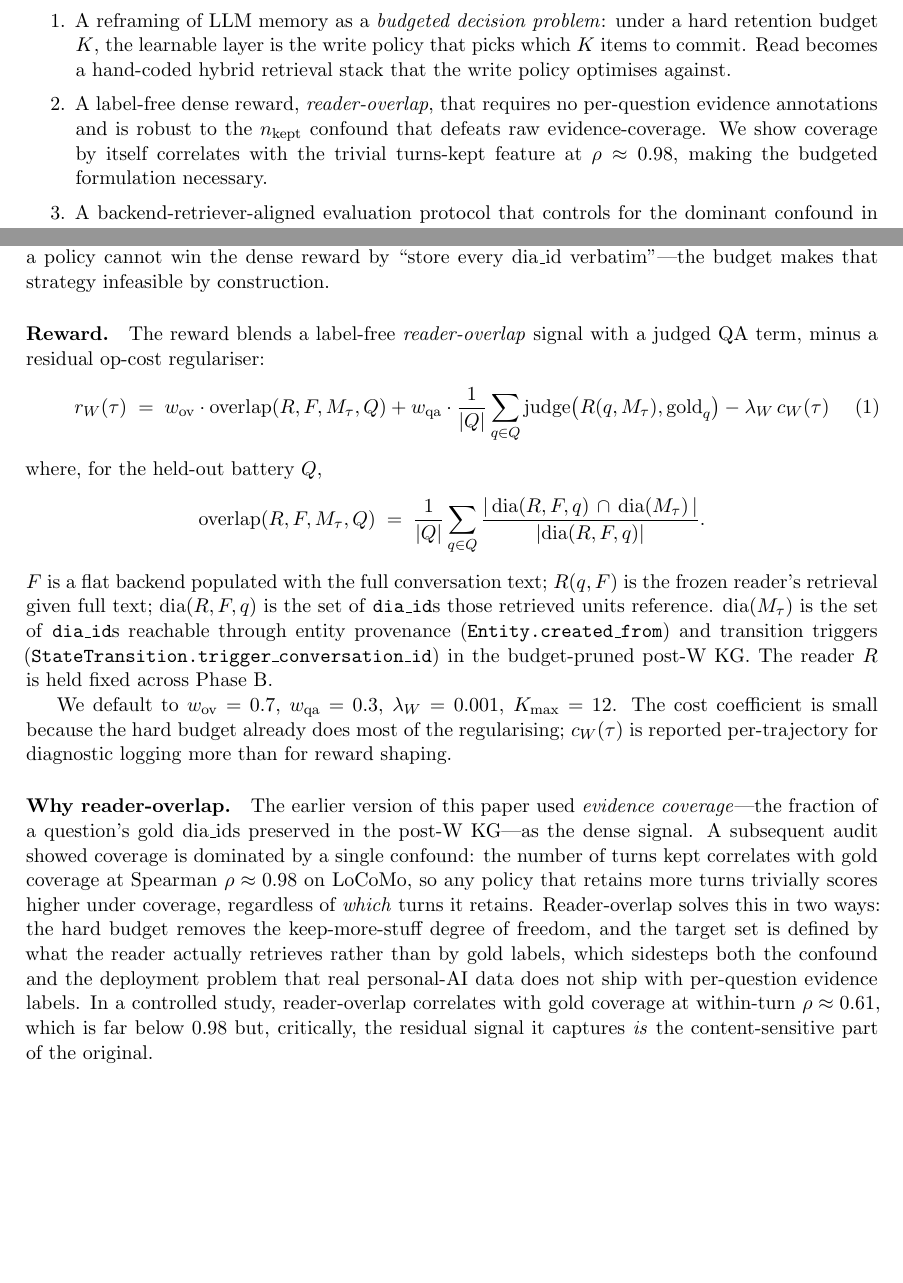
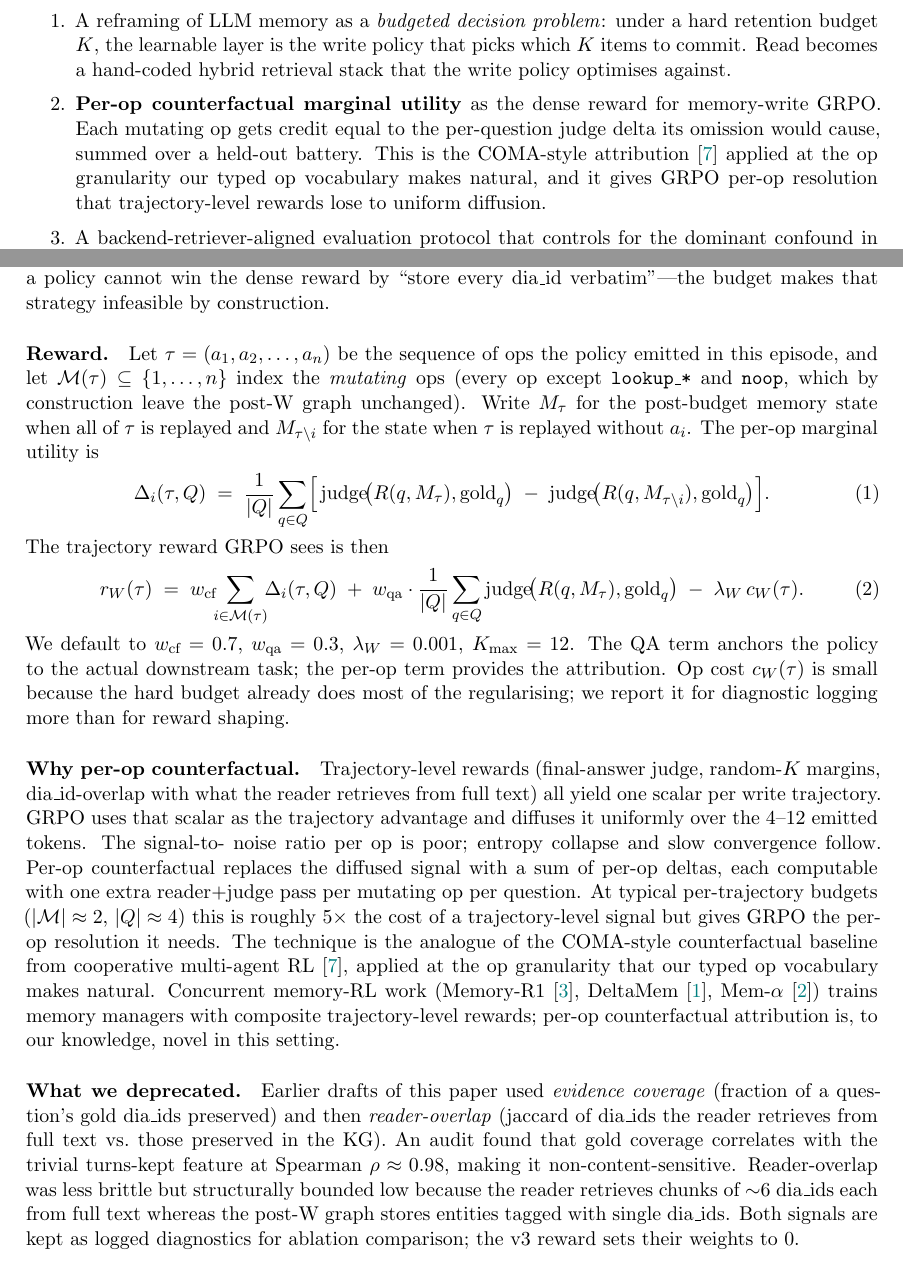
Before and after one commit to pkempire/pie, a LaTeX paper (paper/main.tex): two parts of pages 3 and 8 of 18, joined at a grey line, cut so that both start at the same text, the shorter picture padded with empty space. Compiled offline with pdfLaTeX.

Commit message:
Paper v3: per-op counterfactual marginal utility as the technical contribution
ABSTRACT
  Reframed around per-op counterfactual marginal utility as the dense
  reward. Drops the reader-overlap framing (kept only as deprecated
  diagnostic) and elevates the per-op leave-one-out attribution as the
  central technical contribution.

METHOD §3.4
  Replaced the reader-overlap reward equation with a per-op leave-one-out
  formulation:
    Delta_i(tau, Q) = (1/|Q|) sum_q [judge(R, M_tau, q) - judge(R, M_{tau\i}, q)]
    r_W(tau)        = w_cf * sum_{i in M(tau)} Delta_i(tau, Q)
                    + w_qa * mean judge(R, M_tau, q) - cost
  where M(tau) is the set of *mutating* op indices (lookups/noops are
  skipped because their effect on M_tau is zero by construction).
  Added 'Why per-op counterfactual' paragraph explaining the COMA
  analogy and contrasting with concurrent memory-RL work (Memory-R1,
  DeltaMem, Mem-alpha).
  Added 'What we deprecated' paragraph documenting the reader-overlap
  granularity-mismatch issue and gold-coverage rho=0.98 confound.

CONTRIBUTIONS LIST
  Replaced the reader-overlap contribution with per-op counterfactual,
  citing foerster2018coma and explaining why op-granularity attribution
  is novel in the memory-RL setting.

REFERENCES (paper/refs.bib)
  Added: foerster2018coma (COMA), memoryR1, memalpha, deltamem,
  leehanchung2026agentruntime, cosearch2026.

VERIFIED
  pdflatex + bibtex + 2 passes -> 18 pages, no fatal errors.
  Two harmless warnings: empty journal in bengio2009curriculum,
  volume+number in foerster2018coma.

```diff
--- a/paper/main.tex
+++ b/paper/main.tex
@@ -220,12 +222,13 @@ need to move user data into a shared corpus.
     is the write policy that picks which $K$ items to commit. Read
     becomes a hand-coded hybrid retrieval stack that the write policy
     optimises against.
-  \item A label-free dense reward, \emph{reader-overlap}, that
-    requires no per-question evidence annotations and is robust to the
-    $n_{\text{kept}}$ confound that defeats raw evidence-coverage. We
-    show coverage by itself correlates with the trivial
-    turns-kept feature at $\rho \approx 0.98$, making the budgeted
-    formulation necessary.
+  \item \textbf{Per-op counterfactual marginal utility} as the dense
+    reward for memory-write GRPO. Each mutating op gets credit equal
+    to the per-question judge delta its omission would cause, summed
+    over a held-out battery. This is the COMA-style attribution
+    \cite{foerster2018coma} applied at the op granularity our typed
+    op vocabulary makes natural, and it gives GRPO per-op resolution
+    that trajectory-level rewards lose to uniform diffusion.
   \item A backend-retriever-aligned evaluation protocol that controls
     for the dominant confound in memory-system evaluation: an audit on
     a paired LoCoMo sample shows mismatched retrievers can swing QA
@@ -539,53 +542,66 @@ Crucially, this means a policy cannot win the dense reward by
 ``store every dia\_id verbatim''---the budget makes that strategy
 infeasible by construction.
 
-\paragraph{Reward.} The reward blends a label-free \emph{reader-overlap}
-signal with a judged QA term, minus a residual op-cost regulariser:
-\begin{align}
-  r_W(\tau) \;=\; w_{\text{ov}} \cdot
-    \mathrm{overlap}(R, F, M_\tau, Q)
-  + w_{\text{qa}} \cdot \frac{1}{|Q|} \sum_{q \in Q}
-      \mathrm{judge}\bigl(R(q, M_\tau), \mathrm{gold}_q\bigr)
-  - \lambda_W \, c_W(\tau)
-\end{align}
-where, for the held-out battery $Q$,
-\[
-  \mathrm{overlap}(R, F, M_\tau, Q) \;=\;
-    \frac{1}{|Q|} \sum_{q \in Q}
-    \frac{|\,\mathrm{dia}(R, F, q) \,\cap\, \mathrm{dia}(M_\tau)\,|}
-         {|\mathrm{dia}(R, F, q)|}.
-\]
-$F$ is a flat backend populated with the full conversation text;
-$R(q, F)$ is the frozen reader's retrieval given full text;
-$\mathrm{dia}(R, F, q)$ is the set of \texttt{dia\_id}s those
-retrieved units reference. $\mathrm{dia}(M_\tau)$ is the set of
-\texttt{dia\_id}s reachable through entity provenance
-(\texttt{Entity.created\_from}) and transition triggers
-(\texttt{StateTransition.trigger\_conversation\_id}) in the
-budget-pruned post-W KG. The reader $R$ is held fixed across Phase~B.
+\paragraph{Reward.} Let $\tau = (a_1, a_2, \dots, a_n)$ be the
+sequence of ops the policy emitted in this episode, and let
+$\mathcal{M}(\tau) \subseteq \{1,\dots,n\}$ index the
+\emph{mutating} ops (every op except \texttt{lookup\_*} and
+\texttt{noop}, which by construction leave the post-W graph
+unchanged). Write $M_\tau$ for the post-budget memory state when all
+of $\tau$ is replayed and $M_{\tau\setminus i}$ for the state when
+$\tau$ is replayed without $a_i$. The per-op marginal utility is
+\begin{equation}
+  \Delta_i(\tau, Q) \;=\; \frac{1}{|Q|} \sum_{q \in Q}
+    \Bigl[\, \mathrm{judge}\!\bigl(R(q, M_\tau), \mathrm{gold}_q\bigr)
+        \;-\; \mathrm{judge}\!\bigl(R(q, M_{\tau\setminus i}), \mathrm{gold}_q\bigr) \Bigr].
+\end{equation}
+The trajectory reward GRPO sees is then
+\begin{equation}
+  r_W(\tau) \;=\; w_{\text{cf}} \!\!
+    \sum_{i \in \mathcal{M}(\tau)} \!\! \Delta_i(\tau, Q)
+  \;+\; w_{\text{qa}} \cdot \frac{1}{|Q|} \sum_{q \in Q}
+      \mathrm{judge}\!\bigl(R(q, M_\tau), \mathrm{gold}_q\bigr)
+  \;-\; \lambda_W \, c_W(\tau).
+\end{equation}
+We default to $w_{\text{cf}} = 0.7$, $w_{\text{qa}} = 0.3$,
+$\lambda_W = 0.001$, $K_{\max} = 12$. The QA term anchors the policy
+to the actual downstream task; the per-op term provides the
+attribution. Op cost $c_W(\tau)$ is small because the hard budget
+already does most of the regularising; we report it for diagnostic
+logging more than for reward shaping.
 
-We default to $w_{\text{ov}} = 0.7$, $w_{\text{qa}} = 0.3$,
-$\lambda_W = 0.001$, $K_{\max} = 12$. The cost coefficient is small
-because the hard budget already does most of the regularising;
-$c_W(\tau)$ is reported per-trajectory for diagnostic logging more
-than for reward shaping.
+\paragraph{Why per-op counterfactual.} Trajectory-level rewards
+(final-answer judge, random-$K$ margins, dia\_id-overlap with what the
+reader retrieves from full text) all yield one scalar per write
+trajectory. GRPO uses that scalar as the trajectory advantage and
+diffuses it uniformly over the 4--12 emitted tokens. The signal-to-
+noise ratio per op is poor; entropy collapse and slow convergence
+follow. Per-op counterfactual replaces the diffused signal with a
+sum of per-op deltas, each computable with one extra reader+judge
+pass per mutating op per question. At typical per-trajectory budgets
+($|\mathcal{M}| \approx 2$, $|Q| \approx 4$) this is roughly
+$5\times$ the cost of a trajectory-level signal but gives GRPO the
+per-op resolution it needs. The technique is the analogue of the
+COMA-style counterfactual baseline from cooperative multi-agent RL
+\cite{foerster2018coma}, applied at the op granularity that our typed
+op vocabulary makes natural. Concurrent memory-RL work
+(Memory-R1~\cite{memoryR1}, DeltaMem~\cite{deltamem},
+Mem-$\alpha$~\cite{memalpha}) trains memory managers with composite
+trajectory-level rewards; per-op counterfactual attribution is, to
+our knowledge, novel in this setting.
 
-\paragraph{Why reader-overlap.} The earlier version of this paper used
-\emph{evidence coverage}---the fraction of a question's gold dia\_ids
-preserved in the post-W KG---as the dense signal. A subsequent audit
-showed coverage is dominated by a single confound: the number of
-turns kept correlates with gold coverage at Spearman $\rho \approx
-0.98$ on LoCoMo, so any policy that retains more turns trivially
-scores higher under coverage, regardless of \emph{which} turns it
-retains. Reader-overlap solves this in two ways: the hard budget
-removes the keep-more-stuff degree of freedom, and the target set is
-defined by what the reader actually retrieves rather than by gold
-labels, which sidesteps both the confound and the deployment problem
-that real personal-AI data does not ship with per-question evidence
-labels. In a controlled study, reader-overlap correlates with gold
-coverage at within-turn $\rho \approx 0.61$, which is far below
-$0.98$ but, critically, the residual signal it captures \emph{is} the
-content-sensitive part of the original.
+\paragraph{What we deprecated.} Earlier drafts of this paper used
+\emph{evidence coverage} (fraction of a question's gold dia\_ids
+preserved) and then \emph{reader-overlap} (jaccard of dia\_ids the
+reader retrieves from full text vs.\ those preserved in the KG). An
+audit found that gold coverage correlates with the trivial
+turns-kept feature at Spearman $\rho \approx 0.98$, making it
+non-content-sensitive. Reader-overlap was less brittle but
+structurally bounded low because the reader retrieves chunks of
+$\sim$6 dia\_ids each from full text whereas the post-W graph
+stores entities tagged with single dia\_ids. Both signals are kept
+as logged diagnostics for ablation comparison; the v3 reward sets
+their weights to 0.
 
 \subsection{Co-training algorithm}
 
```
Also changed, not shown: paper/refs.bib (+46 -0 lines), paper/main.pdf, paper/main.tex (52 more changed lines).
